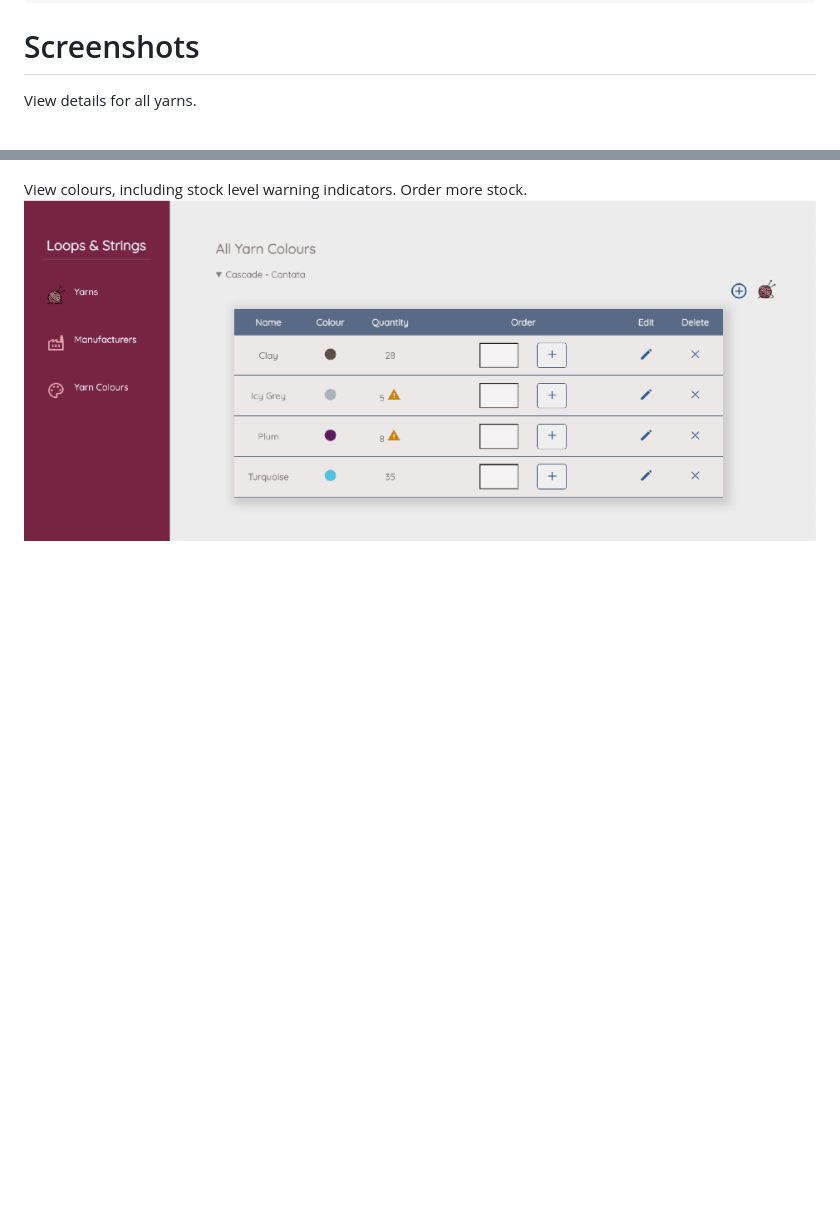
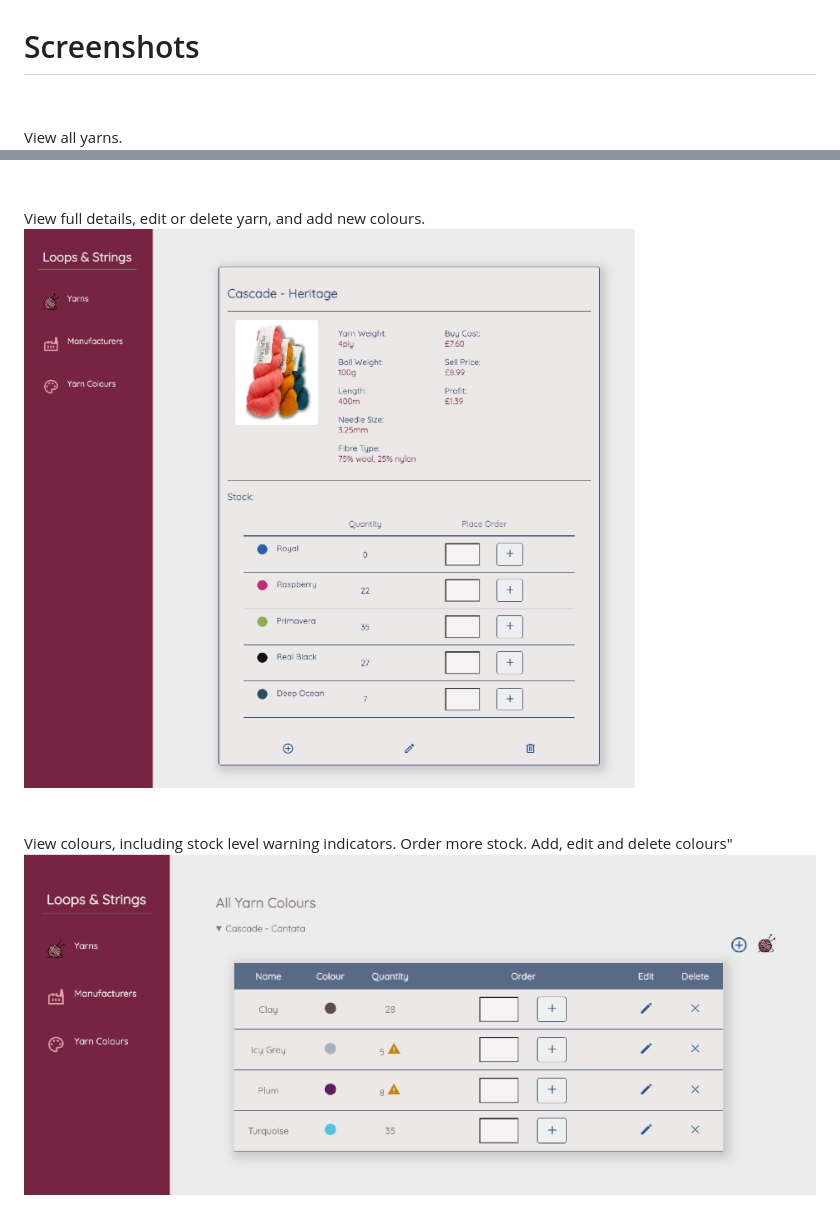
Before and after one commit to LisaS7/yarn_store, a Markdown page: README.md, 2 parts joined by grey strips. Drawn GitHub-style; pictures changed too: screenshots/yarn_details.png (added); blank space fills up the shorter version.

Commit message:
Yarn details screenshot added to readme. Added whitespace to readme.

```diff
--- a/README.md
+++ b/README.md
@@ -77,7 +81,12 @@ flask run
 # Screenshots
 
-View details for all yarns.
+&nbsp;
+
+View all yarns.<br>
 ![All Yarns View](screenshots/all_yarns.png?raw=true "All Yarns")
-
-View colours, including stock level warning indicators. Order more stock.
-![All Yarns View](screenshots/all_colours.png?raw=true "All Yarns")
+<br><br><br>
+View full details, edit or delete yarn, and add new colours.
+![Yarn Details View](screenshots/yarn_details.png?raw=true "Yarn Details")
+<br><br><br>
+View colours, including stock level warning indicators. Order more stock. Add, edit and delete colours"
+![All Colours View](screenshots/all_colours.png?raw=true "All Colours")
```
Also changed, not shown: other parts of README.md (+5 -1 lines).
